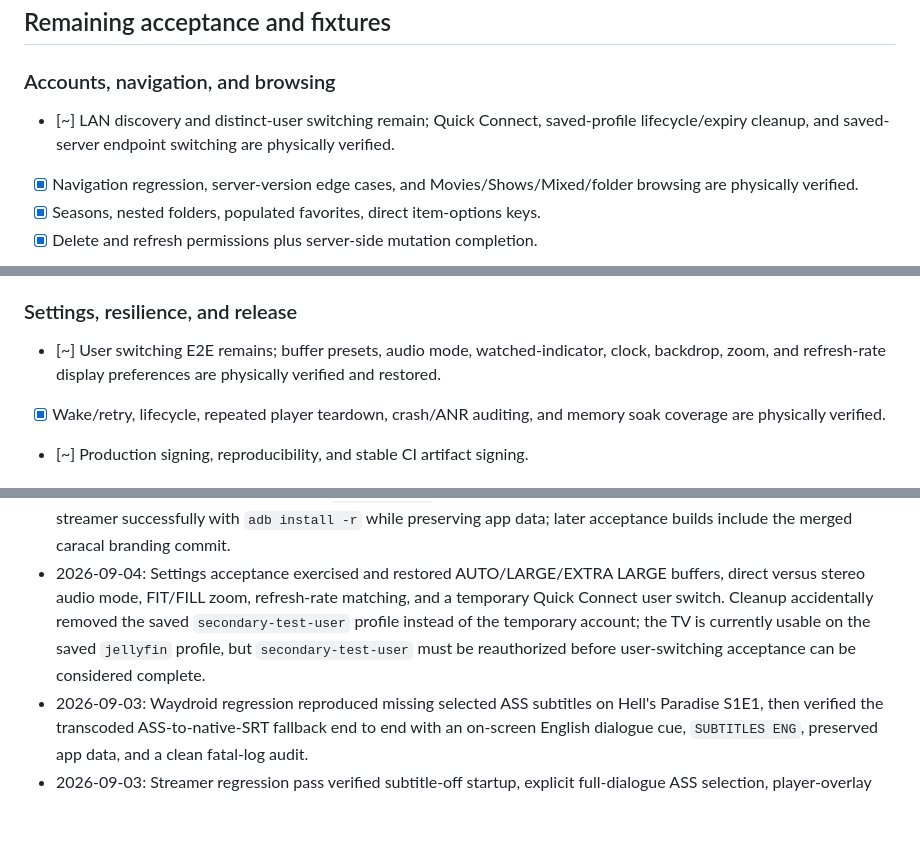
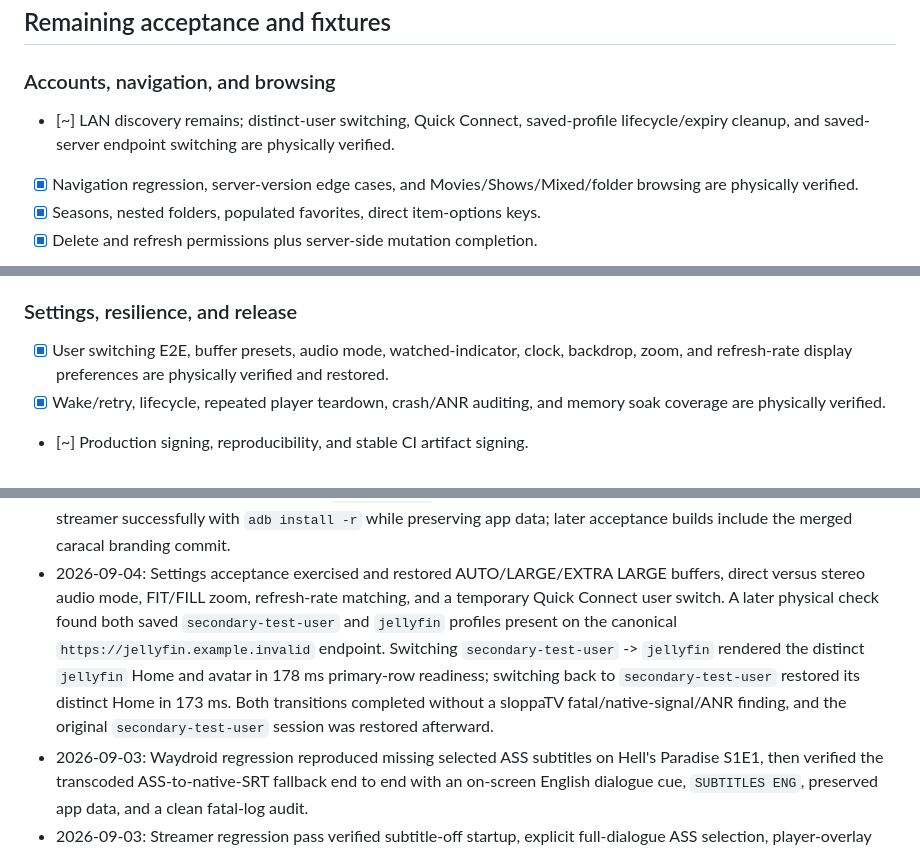
Before and after one commit to brandonp2412/sloppaTV, a Markdown page: ROADMAP.md, 3 parts joined by grey strips. GitHub-like rendering; blank space fills up the shorter version.

Commit message:
Verify physical user switching

```diff
--- a/ROADMAP.md
+++ b/ROADMAP.md
@@ -47,7 +47,7 @@ required for TV hardware, Android TV integration, and final performance work.
 
 ### Accounts, navigation, and browsing
 
-- [~] LAN discovery and distinct-user switching remain; Quick Connect, saved-profile lifecycle/expiry cleanup, and saved-server endpoint switching are physically verified.
+- [~] LAN discovery remains; distinct-user switching, Quick Connect, saved-profile lifecycle/expiry cleanup, and saved-server endpoint switching are physically verified.
 - [x] Navigation regression, server-version edge cases, and Movies/Shows/Mixed/folder browsing are physically verified.
 - [x] Seasons, nested folders, populated favorites, direct item-options keys.
 - [x] Delete and refresh permissions plus server-side mutation completion.
@@ -65,7 +65,7 @@ required for TV hardware, Android TV integration, and final performance work.
 
 ### Settings, resilience, and release
 
-- [~] User switching E2E remains; buffer presets, audio mode, watched-indicator, clock, backdrop, zoom, and refresh-rate display preferences are physically verified and restored.
+- [x] User switching E2E, buffer presets, audio mode, watched-indicator, clock, backdrop, zoom, and refresh-rate display preferences are physically verified and restored.
 - [x] Wake/retry, lifecycle, repeated player teardown, crash/ANR auditing, and memory soak coverage are physically verified.
 - [~] Production signing, reproducibility, and stable CI artifact signing.
 
@@ -261,9 +261,11 @@ required for TV hardware, Android TV integration, and final performance work.
   preserving app data; later acceptance builds include the merged caracal branding commit.
 - 2026-09-04: Settings acceptance exercised and restored AUTO/LARGE/EXTRA LARGE buffers, direct
   versus stereo audio mode, FIT/FILL zoom, refresh-rate matching, and a temporary Quick Connect
-  user switch. Cleanup accidentally removed the saved `secondary-test-user` profile instead of the temporary
-  account; the TV is currently usable on the saved `jellyfin` profile, but `secondary-test-user` must be
-  reauthorized before user-switching acceptance can be considered complete.
+  user switch. A later physical check found both saved `secondary-test-user` and `jellyfin` profiles present on
+  the canonical `https://jellyfin.example.invalid` endpoint. Switching `secondary-test-user` -> `jellyfin` rendered
+  the distinct `jellyfin` Home and avatar in 178 ms primary-row readiness; switching back to
+  `secondary-test-user` restored its distinct Home in 173 ms. Both transitions completed without a sloppaTV
+  fatal/native-signal/ANR finding, and the original `secondary-test-user` session was restored afterward.
 - 2026-09-03: Waydroid regression reproduced missing selected ASS subtitles on Hell's
   Paradise S1E1, then verified the transcoded ASS-to-native-SRT fallback end to end with
   an on-screen English dialogue cue, `SUBTITLES ENG`, preserved app data, and a clean fatal-log audit.
```
Also changed, not shown: other parts of ROADMAP.md (+1 -1 lines).
